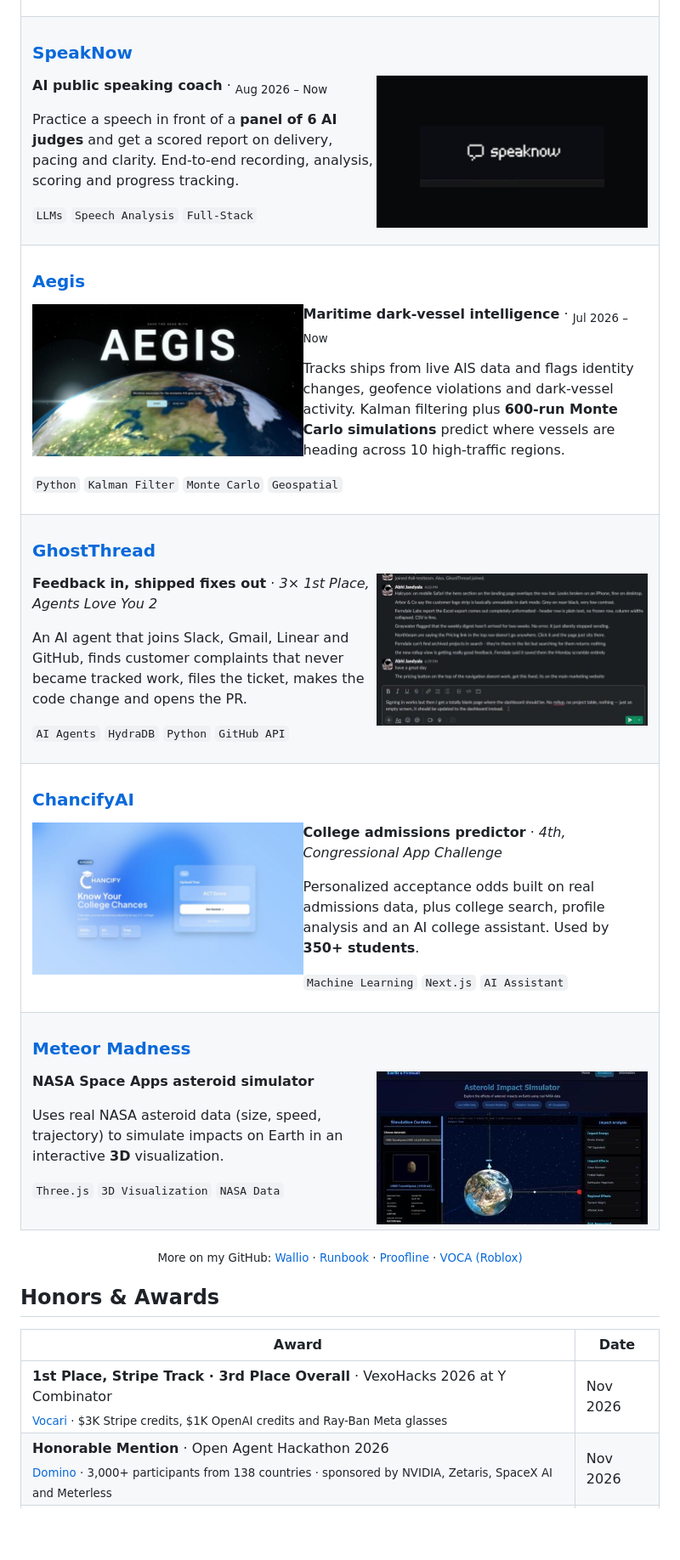
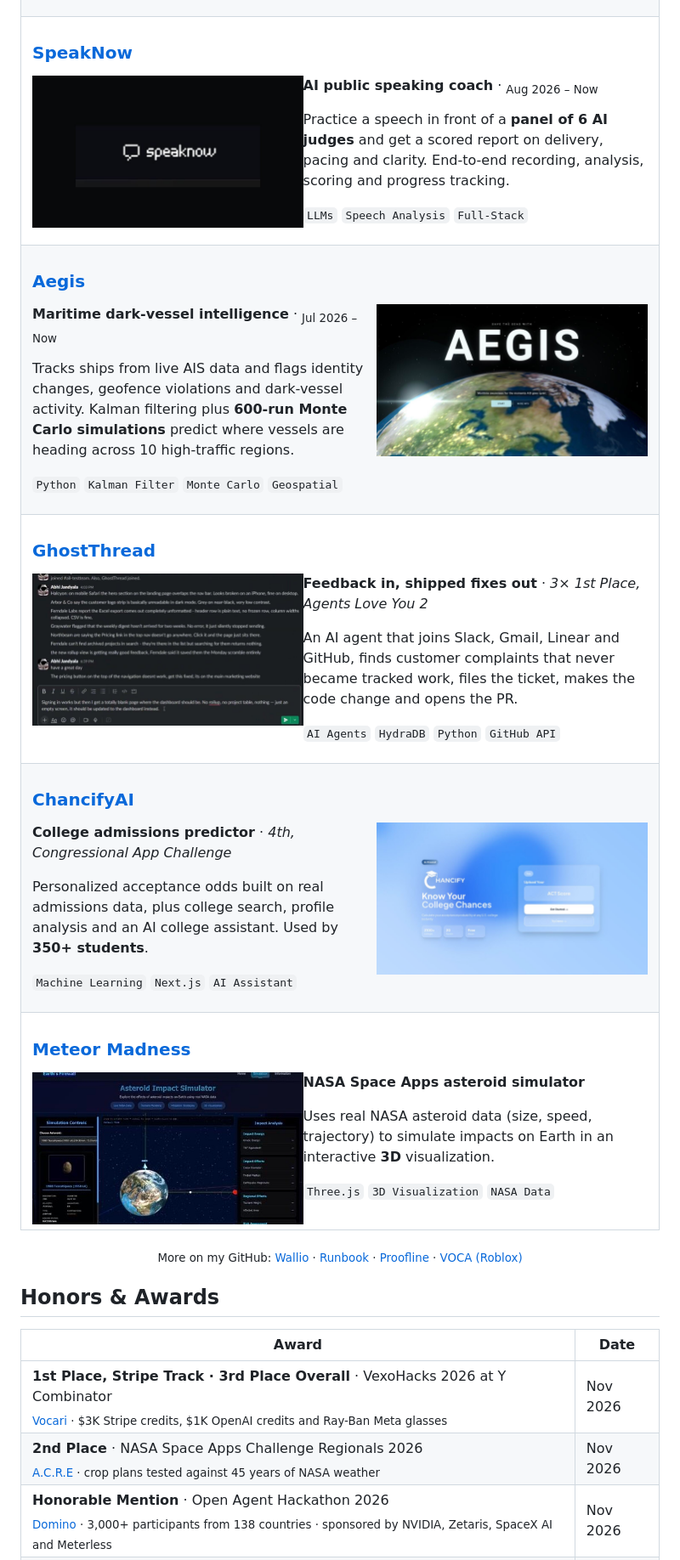
Before and after one commit to abhijandyala/abhijandyala, a Markdown page: README.md, the part around one of its changes. Shown at 85% size. GitHub-like rendering; blank space fills up the shorter version.

```diff
--- a/README.md
+++ b/README.md
@@ -126,7 +139,7 @@ Inspired by the Cloudflare and CrowdStrike outages: an AI agent that tests a cha
 <td>
 
 ### [SpeakNow](https://www.usespeaknow.com/)
-<a href="https://www.usespeaknow.com/"><img src="./assets/projects/speaknow.jpg" align="right" width="44%" hspace="10" alt="SpeakNow"/></a>
+<a href="https://www.usespeaknow.com/"><img src="./assets/projects/speaknow.jpg" align="left" width="44%" hspace="10" alt="SpeakNow"/></a>
 **AI public speaking coach** · <sub>Aug 2026 – Now</sub>
 
 Practice a speech in front of a **panel of 6 AI judges** and get a scored report on delivery, pacing and clarity. End-to-end recording, analysis, scoring and progress tracking.
@@ -139,7 +152,7 @@ Practice a speech in front of a **panel of 6 AI judges** and get a scored report
 <td>
 
 ### [Aegis](https://aegisisr.up.railway.app/)
-<a href="https://aegisisr.up.railway.app/"><img src="./assets/projects/aegis.jpg" align="left" width="44%" hspace="10" alt="Aegis"/></a>
+<a href="https://aegisisr.up.railway.app/"><img src="./assets/projects/aegis.jpg" align="right" width="44%" hspace="10" alt="Aegis"/></a>
 **Maritime dark-vessel intelligence** · <sub>Jul 2026 – Now</sub>
 
 Tracks ships from live AIS data and flags identity changes, geofence violations and dark-vessel activity. Kalman filtering plus **600-run Monte Carlo simulations** predict where vessels are heading across 10 high-traffic regions.
@@ -152,7 +165,7 @@ Tracks ships from live AIS data and flags identity changes, geofence violations
 <td>
 
 ### [GhostThread](https://github.com/abhijandyala/ghostthread)
-<a href="https://github.com/abhijandyala/ghostthread"><img src="./assets/projects/ghostthread.jpg" align="right" width="44%" hspace="10" alt="GhostThread"/></a>
+<a href="https://github.com/abhijandyala/ghostthread"><img src="./assets/projects/ghostthread.jpg" align="left" width="44%" hspace="10" alt="GhostThread"/></a>
 **Feedback in, shipped fixes out** · *3× 1st Place, Agents Love You 2*
 
 An AI agent that joins Slack, Gmail, Linear and GitHub, finds customer complaints that never became tracked work, files the ticket, makes the code change and opens the PR.
@@ -165,7 +178,7 @@ An AI agent that joins Slack, Gmail, Linear and GitHub, finds customer complaint
 <td>
 
 ### [ChancifyAI](https://www.chancifyai.com/)
-<a href="https://www.chancifyai.com/"><img src="./assets/projects/chancifyai.jpg" align="left" width="44%" hspace="10" alt="ChancifyAI"/></a>
+<a href="https://www.chancifyai.com/"><img src="./assets/projects/chancifyai.jpg" align="right" width="44%" hspace="10" alt="ChancifyAI"/></a>
 **College admissions predictor** · *4th, Congressional App Challenge*
 
 Personalized acceptance odds built on real admissions data, plus college search, profile analysis and an AI college assistant. Used by **350+ students**.
@@ -178,7 +191,7 @@ Personalized acceptance odds built on real admissions data, plus college search,
 <td>
 
 ### [Meteor Madness](https://nasahackathon.up.railway.app/)
-<a href="https://nasahackathon.up.railway.app/"><img src="./assets/projects/meteor-madness.jpg" align="right" width="44%" hspace="10" alt="Meteor Madness"/></a>
+<a href="https://nasahackathon.up.railway.app/"><img src="./assets/projects/meteor-madness.jpg" align="left" width="44%" hspace="10" alt="Meteor Madness"/></a>
 **NASA Space Apps asteroid simulator**
 
 Uses real NASA asteroid data (size, speed, trajectory) to simulate impacts on Earth in an interactive **3D** visualization.
@@ -198,6 +211,7 @@ Uses real NASA asteroid data (size, speed, trajectory) to simulate impacts on Ea
 | Award | Date |
 |---|---|
 | **1st Place, Stripe Track · 3rd Place Overall** · VexoHacks 2026 at Y Combinator<br/><sub>[Vocari](https://devpost.com/software/vocari) · $3K Stripe credits, $1K OpenAI credits and Ray-Ban Meta glasses</sub> | Nov 2026 |
+| **2nd Place** · NASA Space Apps Challenge Regionals 2026<br/><sub>[A.C.R.E](https://github.com/abhijandyala/sa2026) · crop plans tested against 45 years of NASA weather</sub> | Nov 2026 |
 | **Honorable Mention** · Open Agent Hackathon 2026<br/><sub>[Domino](https://dominoai.up.railway.app/) · 3,000+ participants from 138 countries · sponsored by NVIDIA, Zetaris, SpaceX AI and Meterless</sub> | Nov 2026 |
 | **2nd Place Overall** · BananaHacks 2026<br/><sub>[SafeSight](https://safesight.up.railway.app/) · 800+ builders from 50+ countries</sub> | Oct 2026 |
 | **Top 10 Finalist** · Emergent × YC VibeCon SF 2026<br/><sub>[Booked](https://docs-build.emergent.host/) · ~5,000 applicants, presented at Y Combinator</sub> | Oct 2026 |
```
Also changed, not shown: other parts of README.md (+17 -4 lines), assets/projects/acre.jpg (added).
